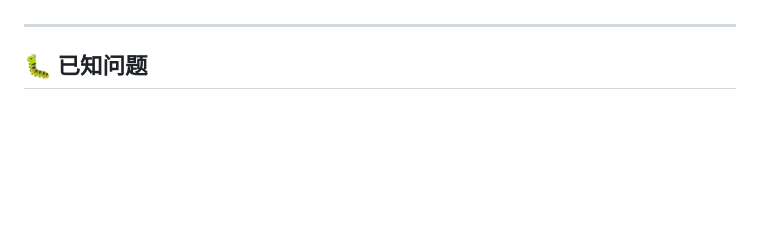
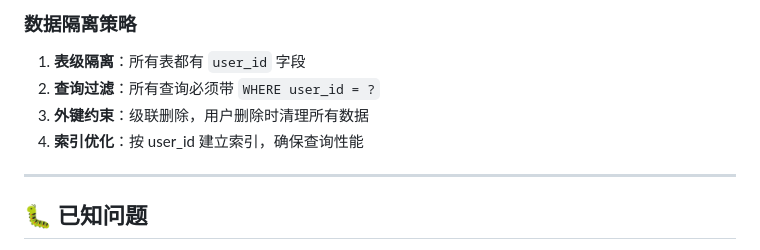
Before and after one commit to sen520/personal-assisant, a Markdown page: tips.md, the part around one of its changes. Rendered like a GitHub page; blank space fills up the shorter version.

```diff
--- a/tips.md
+++ b/tips.md
@@ -107,3 +218,9 @@
+### 数据隔离策略
+
+1. **表级隔离**：所有表都有 `user_id` 字段
+2. **查询过滤**：所有查询必须带 `WHERE user_id = ?`
+3. **外键约束**：级联删除，用户删除时清理所有数据
+4. **索引优化**：按 user_id 建立索引，确保查询性能
 
 ---
 
```
Also changed, not shown: other parts of tips.md (+177 -54 lines).
